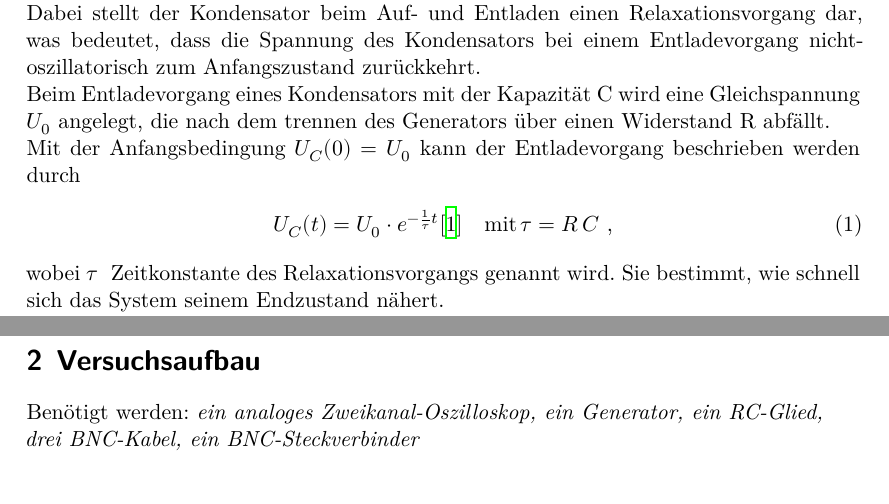
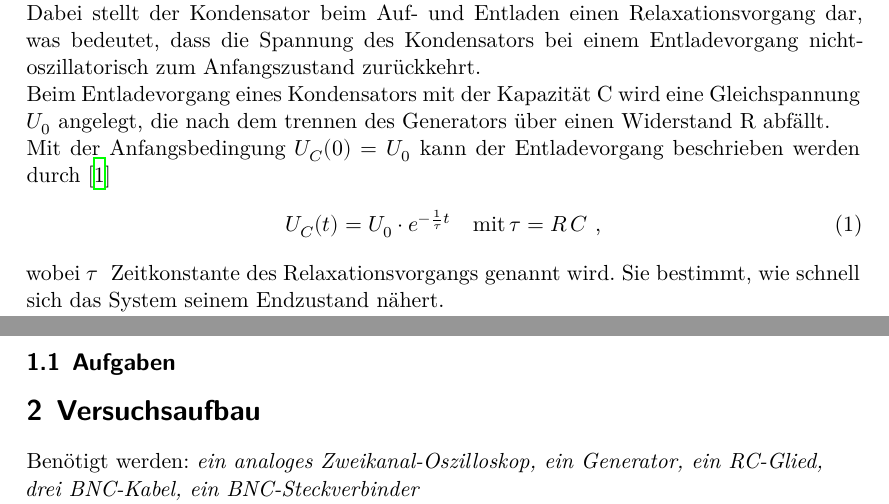
Before and after one commit to paul-stoerbrock/Praktikum, a LaTeX paper (V353/V353.tex): two parts of pages 3 and 4 of 5, joined at a grey line, cut so that both start at the same text. Compiled offline with XeLaTeX.

Commit message:
changed cite position

```diff
--- a/V353/V353.tex
+++ b/V353/V353.tex
@@ -28,9 +28,10 @@
   nicht-oszillatorisch zum Anfangszustand zurückkehrt. \\
   Beim Entladevorgang eines Kondensators mit der Kapazität C wird eine Gleichspannung $U_0$
   angelegt, die nach dem trennen des Generators über einen Widerstand R abfällt.\\
-  Mit der Anfangsbedingung $U_C(0)=U_0$ kann der Entladevorgang beschrieben werden durch
+  Mit der Anfangsbedingung $U_C(0)=U_0$ kann der Entladevorgang beschrieben werden
+  durch \text{\cite{V353}}
   \begin{align}
-    U_C(t)= U_0 \cdot e^{-\frac{1}{\tau} t} \text{\cite{V353}} \quad \text{mit} \, \tau = R\, C  \label{eq:UcEnd} \text{ ,}
+    U_C(t)= U_0 \cdot e^{-\frac{1}{\tau} t}  \quad \text{mit} \, \tau = R\, C  \label{eq:UcEnd} \text{ ,}
   \end{align}
   wobei $\tau$ \;Zeitkonstante des Relaxationsvorgangs genannt wird. Sie bestimmt,
   wie schnell sich das System seinem Endzustand nähert.\\
@@ -68,6 +69,8 @@
     U_C(t)=\frac{1}{R\;C} \int_0^t{U(t')\, \symup{d}t'}
   \end{align}
 
+\subsection{Aufgaben}
+
 
 
 
```
